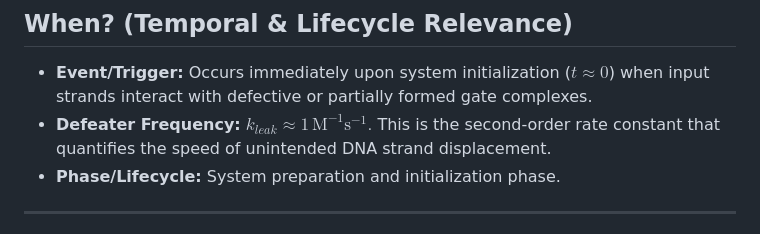
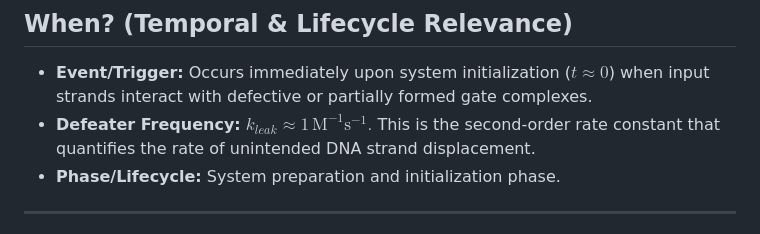
Before and after one commit to UsmanGohar/Defeater-Cards, a Markdown page: defeater_cards/molecular_programming/mp-initialleak.md, the part around the change. Rendered like a GitHub page.

```diff
--- a/defeater_cards/molecular_programming/mp-initialleak.md
+++ b/defeater_cards/molecular_programming/mp-initialleak.md
@@ -35,7 +35,7 @@
 
 ## When? (Temporal & Lifecycle Relevance)
 * **Event/Trigger:** Occurs immediately upon system initialization ($t \approx 0$) when input strands interact with defective or partially formed gate complexes.
-* **Defeater Frequency:** $k_{leak} \approx 1 \, \text{M}^{-1}\text{s}^{-1}.$ This is the second-order rate constant that quantifies the speed of unintended DNA strand displacement.
+* **Defeater Frequency:** $k_{leak} \approx 1 \, \text{M}^{-1}\text{s}^{-1}.$ This is the second-order rate constant that quantifies the rate of unintended DNA strand displacement.
 * **Phase/Lifecycle:** System preparation and initialization phase.
 
 ---
```
